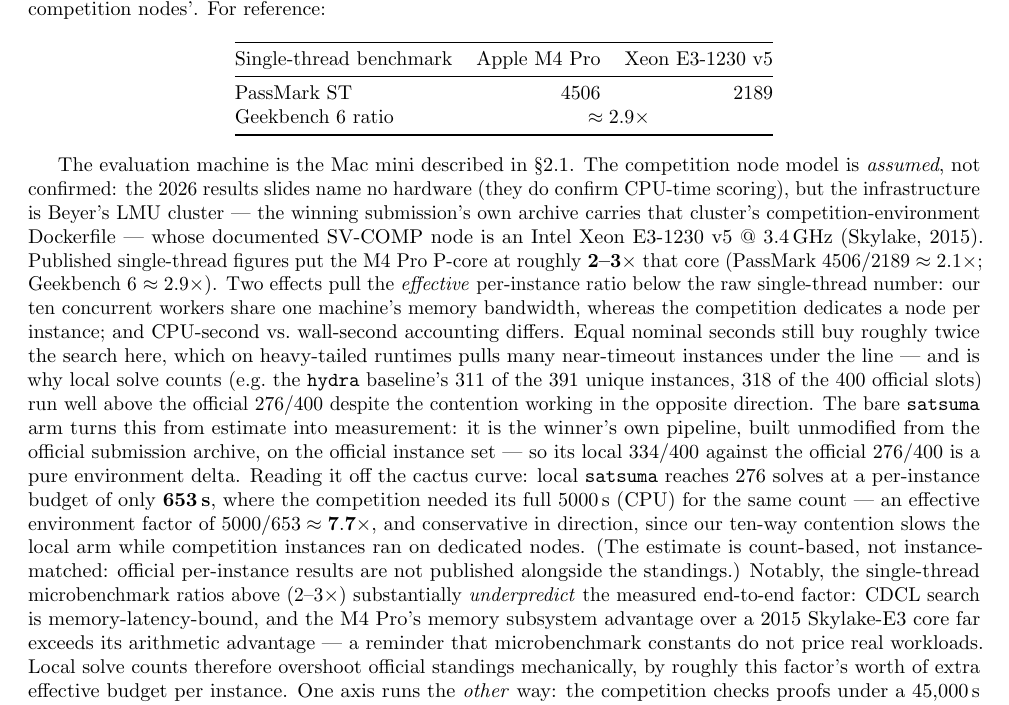
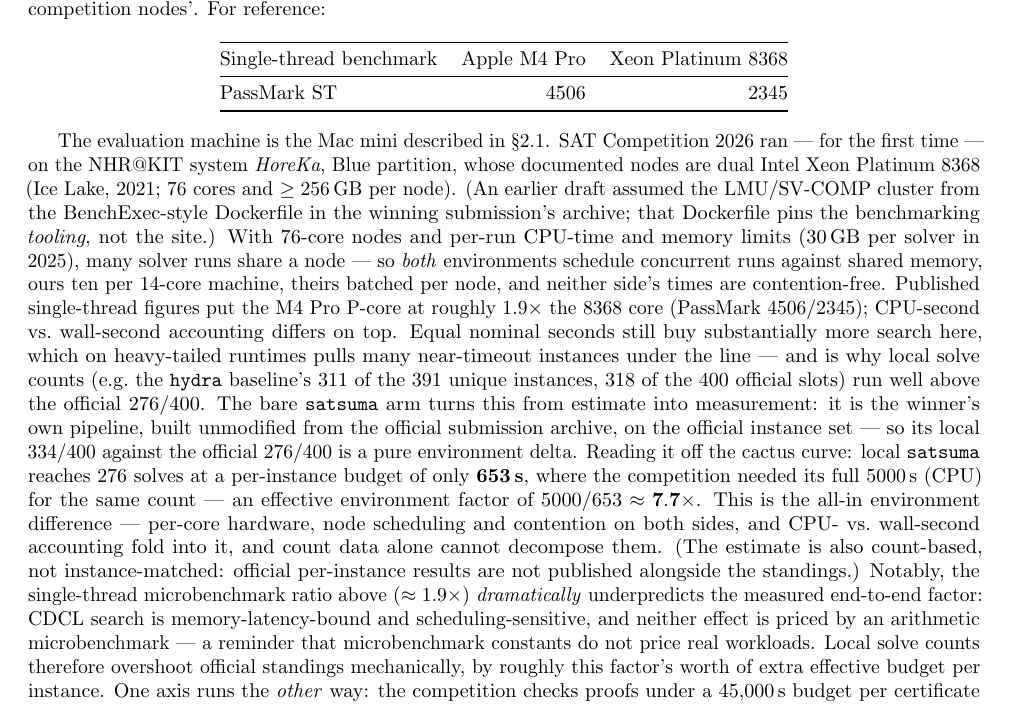
Before and after one commit to gsidebottom/logic, a LaTeX document (doc/hydra_satsuma_solver.tex): part of page 5 of 8, cut so that both start at the same text. Compiled offline with pdfLaTeX.

Commit message:
doc: retract dedicated-nodes + LMU/E3-1230v5 assumptions — SC2026 ran on HoreKa
Greg challenged "competition instances ran on dedicated nodes" —
unsourced, and investigating it toppled a second assumption: SAT
Competition 2026 ran, for the first time, on NHR@KIT's HoreKa system
(Blue partition), NOT Beyer's LMU cluster. The BenchExec-style
Dockerfile in the winning submission's archive pins the tooling, not
the site (the paper now says so). HoreKa Blue nodes are documented as
dual Xeon Platinum 8368 (Ice Lake 2021, 76 cores, >=256 GB) — and
76-core nodes with 30 GB/solver limits (2025 rule) mean many runs
share a node: BOTH environments have shared-memory contention,
neither side's times are contention-free.

Rewritten accordingly: microbench table now M4 Pro 4506 vs 8368 2345
(PassMark ST, ~1.9x); the 7.7x control factor stands as measured but
is now framed honestly as the all-in environment difference
(hardware + scheduling both sides + CPU-vs-wall accounting,
undecomposable from count data); the "conservative in direction"
claim is retracted; the microbench-underprediction lesson gets
STRONGER (1.9x predicted vs 7.7x measured).

Sources: nhr.kit.edu HoreKa hardware docs; cpubenchmark.net 8368 ST.

Co-Authored-By: Claude Fable 5 <noreply@anthropic.com>

```diff
--- a/doc/hydra_satsuma_solver.tex
+++ b/doc/hydra_satsuma_solver.tex
@@ -406,34 +406,33 @@
 \begin{center}
 \begin{tabular}{@{}lrr@{}}
 \toprule
-Single-thread benchmark & Apple M4 Pro & Xeon E3-1230~v5 \\
+Single-thread benchmark & Apple M4 Pro & Xeon Platinum 8368 \\
 \midrule
-PassMark ST & 4506 & 2189 \\
-Geekbench~6 ratio & \multicolumn{2}{c}{$\approx 2.9\times$} \\
+PassMark ST & 4506 & 2345 \\
 \bottomrule
 \end{tabular}
 \end{center}
 
 The evaluation machine is the Mac~mini described in
-\S\ref{sec:checkercost}. The competition node model is \emph{assumed}, not confirmed:
-the 2026 results slides name no hardware (they do confirm CPU-time
-scoring), but the infrastructure is Beyer's LMU cluster --- the
-winning submission's own archive carries that cluster's
-competition-environment Dockerfile --- whose documented SV-COMP node
-is an Intel Xeon E3-1230~v5 @ 3.4\,GHz (Skylake, 2015). Published
-single-thread figures put the M4~Pro P-core at roughly
-\textbf{2--3$\times$} that core (PassMark $4506/2189 \approx
-2.1\times$; Geekbench~6 $\approx 2.9\times$). Two effects pull the
-\emph{effective} per-instance ratio below the raw single-thread
-number: our ten concurrent workers share one machine's memory
-bandwidth, whereas the competition dedicates a node per instance; and
-CPU-second vs.\ wall-second accounting differs. Equal nominal seconds
-still buy roughly twice the search here, which on heavy-tailed
-runtimes pulls many near-timeout instances under the line --- and is
-why local solve counts (e.g.\ the \texttt{hydra} baseline's 311 of
-the 391 unique instances, 318 of the 400 official slots) run well
-above the official 276/400 despite the contention working in the
-opposite direction. The bare \texttt{satsuma} arm turns this from estimate into
+\S\ref{sec:checkercost}. SAT Competition 2026 ran --- for the first
+time --- on the NHR@KIT system \emph{HoreKa}, Blue partition, whose
+documented nodes are dual Intel Xeon Platinum~8368 (Ice Lake, 2021;
+76 cores and $\geq 256$\,GB per node). (An earlier draft assumed the
+LMU/SV-COMP cluster from the BenchExec-style Dockerfile in the
+winning submission's archive; that Dockerfile pins the benchmarking
+\emph{tooling}, not the site.) With 76-core nodes and per-run
+CPU-time and memory limits (30\,GB per solver in 2025), many solver
+runs share a node --- so \emph{both} environments schedule concurrent
+runs against shared memory, ours ten per 14-core machine, theirs
+batched per node, and neither side's times are contention-free.
+Published single-thread figures put the M4~Pro P-core at roughly
+$1.9\times$ the 8368 core (PassMark $4506/2345$); CPU-second vs.\
+wall-second accounting differs on top. Equal nominal seconds still
+buy substantially more search here, which on heavy-tailed runtimes
+pulls many near-timeout instances under the line --- and is why local
+solve counts (e.g.\ the \texttt{hydra} baseline's 311 of the 391
+unique instances, 318 of the 400 official slots) run well above the
+official 276/400. The bare \texttt{satsuma} arm turns this from estimate into
 measurement: it is the winner's own pipeline, built unmodified from
 the official submission archive, on the official instance set --- so
 its local 334/400 against the official 276/400 is a pure environment
@@ -441,16 +440,17 @@
 reaches 276 solves at a per-instance budget of only \textbf{653\,s},
 where the competition needed its full 5000\,s (CPU) for the same
 count --- an effective environment factor of
-$5000/653 \approx \mathbf{7.7\times}$, and conservative in
-direction, since our ten-way contention slows the local arm while
-competition instances ran on dedicated nodes. (The estimate is
-count-based, not instance-matched: official per-instance results are
-not published alongside the standings.) Notably, the single-thread
-microbenchmark ratios above (2--3$\times$) substantially
-\emph{underpredict} the measured end-to-end factor: CDCL search is
-memory-latency-bound, and the M4~Pro's memory subsystem advantage
-over a 2015 Skylake-E3 core far exceeds its arithmetic advantage ---
-a reminder that microbenchmark constants do not price real workloads.
+$5000/653 \approx \mathbf{7.7\times}$. This is the all-in
+environment difference --- per-core hardware, node scheduling and
+contention on both sides, and CPU- vs.\ wall-second accounting fold
+into it, and count data alone cannot decompose them. (The estimate is
+also count-based, not instance-matched: official per-instance results
+are not published alongside the standings.) Notably, the
+single-thread microbenchmark ratio above ($\approx 1.9\times$)
+\emph{dramatically} underpredicts the measured end-to-end factor:
+CDCL search is memory-latency-bound and scheduling-sensitive, and
+neither effect is priced by an arithmetic microbenchmark --- a
+reminder that microbenchmark constants do not price real workloads.
 Local solve counts therefore overshoot official standings
 mechanically, by roughly this factor's worth of extra effective
 budget per instance. One axis runs the \emph{other} way: the competition
```
Also changed, not shown: doc/hydra_satsuma_solver.pdf.
